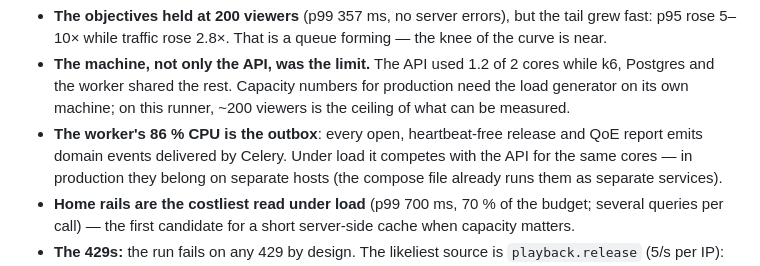
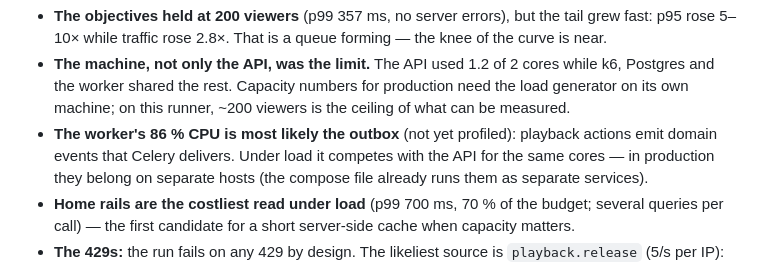
Before and after one commit to AzizNeo/NeoTV, a Markdown page: docs/adr/0009-load-testing.md, the part around the change. Rendered like a GitHub page.

Commit message:
docs(load): mark the worker-CPU cause as unprofiled
Co-Authored-By: Claude Opus 5.5 <noreply@anthropic.com>
Claude-Session: https://claude.ai/code/session_016VneC9hzddBM8YBZBQqRAz

```diff
--- a/docs/adr/0009-load-testing.md
+++ b/docs/adr/0009-load-testing.md
@@ -127,8 +127,8 @@ Reading it:
 - **The machine, not only the API, was the limit.** The API used 1.2 of 2 cores while k6, Postgres
   and the worker shared the rest. Capacity numbers for production need the load generator on its
   own machine; on this runner, ~200 viewers is the ceiling of what can be measured.
-- **The worker's 86 % CPU is the outbox**: every open, heartbeat-free release and QoE report emits
-  domain events delivered by Celery. Under load it competes with the API for the same cores — in
+- **The worker's 86 % CPU is most likely the outbox** (not yet profiled): playback actions emit
+  domain events that Celery delivers. Under load it competes with the API for the same cores — in
   production they belong on separate hosts (the compose file already runs them as separate services).
 - **Home rails are the costliest read under load** (p99 700 ms, 70 % of the budget; several queries
   per call) — the first candidate for a short server-side cache when capacity matters.
```
